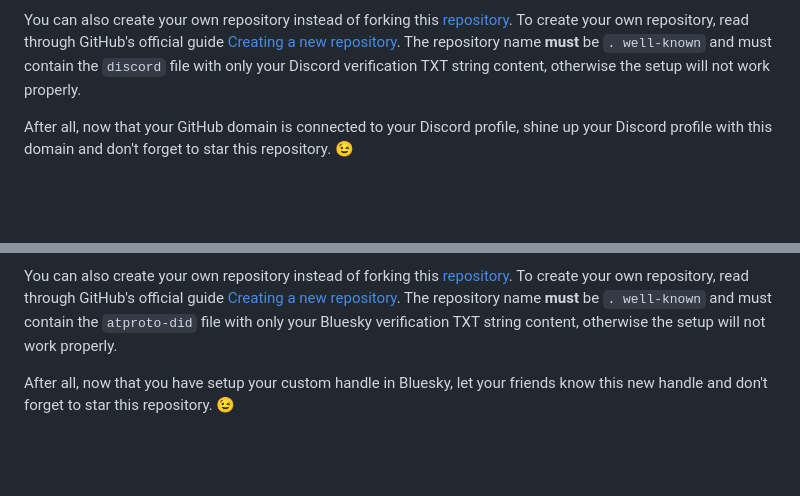
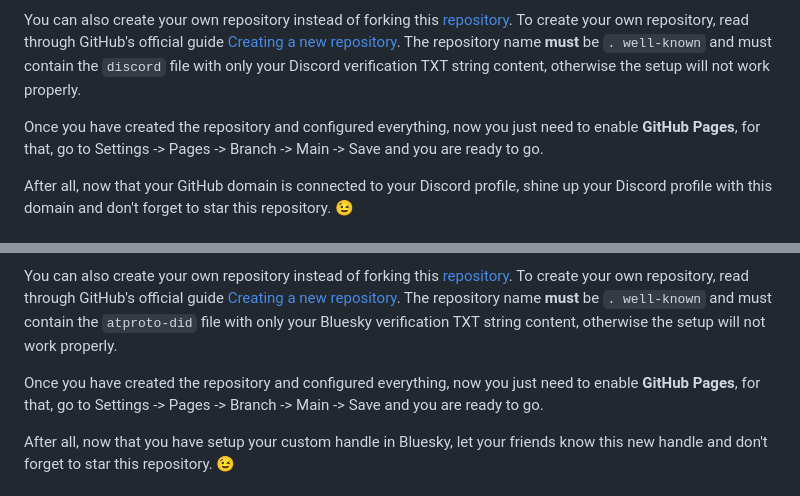
Before and after one commit to harys722/github-guides, a Markdown page: README.md, 2 parts joined by grey strips. GitHub-like rendering; blank space fills up the shorter version.

```diff
--- a/README.md
+++ b/README.md
@@ -62,6 +62,8 @@ Now that you have the Discord verification TXT string, you need to fork this [re
 
 You can also create your own repository instead of forking this [repository](https://github.com/harys722/.well-known/). To create your own repository, read through GitHub's official guide [Creating a new repository](https://docs.github.com/en/repositories/creating-and-managing-repositories/creating-a-new-repository). The repository name **must** be `. well-known` and must contain the `discord` file with only your Discord verification TXT string content, otherwise the setup will not work properly.
 
+Once you have created the repository and configured everything, now you just need to enable **GitHub Pages**, for that, go to Settings -> Pages -> Branch -> Main -> Save and you are ready to go.
+
 After all, now that your GitHub domain is connected to your Discord profile, shine up your Discord profile with this domain and don't forget to star this repository. 😉
 
 ## Bluesky Custom Handle
@@ -98,6 +100,8 @@ This guide will walk you through the process of setting up your custom username.
 This setup will remain the same as the Discord domain connection guide, but we will mention it again here to prevent incomprehensible issues. Now that you have the Bluesky verification TXT string, you need to fork this [repository](https://github.com/harys722/.well-known/). After forking this repository, go to this `atproto-did` and remove everything and then paste your Bluesky verification string there. Once you paste it, commit the changes to save the file. After doing all these steps, repeat steps 1-5 and press the `Verify DNS Record` button. If it shows an error like `Failed to verify handle. Please try again.`, try waiting a few minutes (sometimes up to 24 hours) as the records may not have propagated yet.
 
 You can also create your own repository instead of forking this [repository](https://github.com/harys722/.well-known/). To create your own repository, read through GitHub's official guide [Creating a new repository](https://docs.github.com/en/repositories/creating-and-managing-repositories/creating-a-new-repository). The repository name **must** be `. well-known` and must contain the `atproto-did` file with only your Bluesky verification TXT string content, otherwise the setup will not work properly.
+
+Once you have created the repository and configured everything, now you just need to enable **GitHub Pages**, for that, go to Settings -> Pages -> Branch -> Main -> Save and you are ready to go.
 
 After all, now that you have setup your custom handle in Bluesky, let your friends know this new handle and don't forget to star this repository. 😉
 
```
Also changed, not shown: other parts of README.md (+1 -1 lines).
